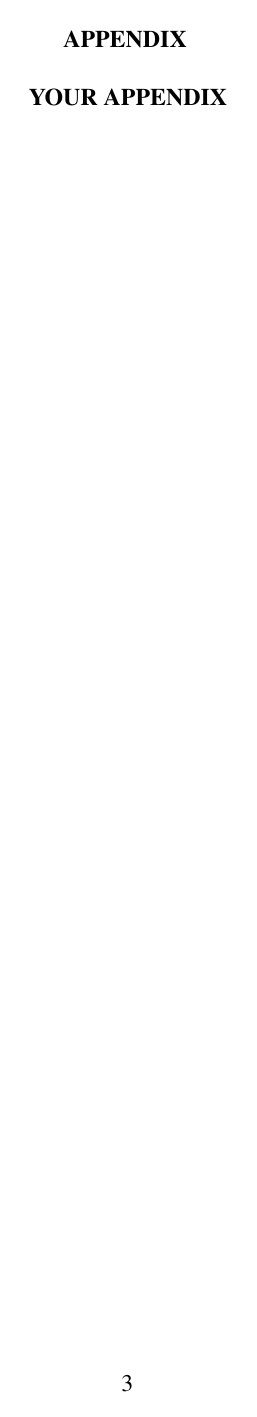
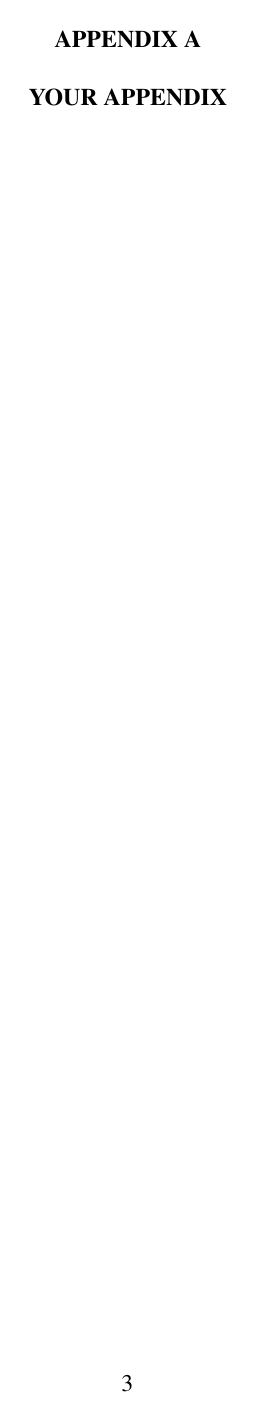
Before and after one commit to amunn/msu-thesis, a LaTeX thesis (samples/MSU-thesis-template.tex, which reads msu-thesis.cls): page 10 of 11. Compiled offline with pdfLaTeX.

Commit message:
Major update to v3.0. Support for per-chapter appendices and bibliographies; added automatic spacing for natbib and biblatex bibliographies

```diff
--- a/msu-thesis.cls
+++ b/msu-thesis.cls
@@ -151,17 +151,23 @@
 %						  Added warning when public abstract is used.
 %						  Minor changes to the documentation
 %						  Removed unified.bst from distribution; replaced with apalike in the test file.
+% Version 3.0  2021/06/10 Full support for per-chapter appendices and bibliographies.
+% 						  Added global chapter counter for proper hyperrefs to appendices
+%						  Added a formatting hook for appendix numbering. We'll see how this works in practice.
+%						  Added spacing hooks for bibliographies to make users' lives a little easier
 %
 % Report bugs/problems/questions to <amunn@msu.edu>
 %
-\def\msu@version{2.9c}
-\def\msu@date{2021/05/07}
+\def\msu@version{3.0}
+\def\msu@date{2021/06/10}
 \NeedsTeXFormat{LaTeX2e}
 \ProvidesClass{msu-thesis}[\msu@date\space  Michigan State University Thesis Class version \msu@version]
 \newif\ifmsu@dissertation\msu@dissertationtrue % added v2.7 boolean for \msu@thesistype
-\newif\ifmsu@chapterbib\msu@chapterbibfalse
+\newif\ifmsu@chapterbib\msu@chapterbibfalse % added v3.0
 \def\msu@bibtype{BIB}
-\newif\ifmsu@chapterapp\msu@chapterappfalse
+\newif\ifmsu@chapterapp\msu@chapterappfalse % added v3.0
+\def\msu@apptype{APP}
+\newcommand*\msuappendixnumformat{\Alph{chapter}}
 \newif\ifmsu@lscape\msu@lscapefalse
 \newif\ifmsu@stupidtoc\msu@stupidtocfalse
 \newif\ifmsu@mixedtoc\msu@mixedtocfalse
@@ -191,8 +197,10 @@
 \DeclareOption{boldtoc}{\msu@stupidtoctrue\msu@plaintocfalse\msu@mixedtocfalse}
 \DeclareOption{plaintoc}{\msu@plaintoctrue\msu@stupidtocfalse\msu@mixedtocfalse}
 \DeclareOption{mixedtoc}{\msu@mixedtoctrue\msu@stupidtocfalse\msu@plaintocfalse}
-\DeclareOption{chapterbib}{\def\msu@bibtype{CHAPBIB}}
-\DeclareOption{12pt}{\def\msu@sizeoption{12pt}} % added v 2.9
+\DeclareOption{chapterbib}{\def\msu@bibtype{CHAPBIB}} % per-chapter bibliographies added v3.0
+\DeclareOption{chapterapp}{\def\msu@apptype{CHAPAPP}
+	\renewcommand\msuappendixnumformat{\the@ppsavesec\Alph{chapter}}} % per-chapter appendices added v3.0
+\DeclareOption{12pt}{\def\msu@sizeoption{12pt}} % added v2.9
 \DeclareOption{11pt}{\def\msu@sizeoption{11pt}}
 \DeclareOption{10pt}{\def\msu@sizeoption{10pt}}
 \ExecuteOptions{PhD,12pt}
@@ -205,12 +213,12 @@
 \ifx\e@alloc\@undefined
    \RequirePackage{etex}
 \fi
+\RequirePackage{etoolbox}
 % set up landscape page numbering
 % make a boolean for selecting pagestyle properly if \chapter appears in a landscape environment
 \newif\ifmsu@lscapemode\msu@lscapemodefalse
 \ifmsu@lscape
   \RequirePackage{pdflscape} % this will cause physical pages to be rotated in the PDF
-  \RequirePackage{etoolbox}
   \AtBeginEnvironment{landscape}{\msu@lscapemodetrue} % to get chapter pagestyle correct
   \RequirePackage{tikz}
 % adjust \msu@landscapeyshift to meet the thesis office requirements
@@ -243,6 +251,9 @@
 \newcommand*{\msu@titleintro}{A~} % this is the beginning to the title page phrase
 \newcommand*{\msu@fieldseparator}{\textendash} % this is between the degree name and field of study
 
+\newcounter{msu@hchap} % global counter for chapters used by hyperref
+
+
 % make title 2in from top of page
 % This value is crazy because the grad school doesn’t know how to measure
 \setlength{\droptitle}{.25in} % changed again due to topskip removal 12/13/17
@@ -273,6 +285,8 @@
 \renewcommand{\parttitlefont}{\SingleSpacing\bfseries}
 \renewcommand{\printpartname}{\partnamefont{\MakeUppercase{\partname}}}
 \renewcommand{\printparttitle}[1]{\parttitlefont \MakeUppercase#1}
+% Set epigraph fonts to \normalsize
+\renewcommand{\epigraphsize}{\normalsize} % added 2/26/21
 
 
 % set up the section styles
@@ -315,18 +329,51 @@
 \fi
 
 %
-% This code from http://tex.stackexchange.com/q/232121/
+% This code technique from http://tex.stackexchange.com/q/232121/
 % Makes appendices formatted as sections not chapters in the TOC
 % This is due to MSU idiocy, and also will make the appendix name
 % upper case (because of MSU case matching requirements in TOC/chap)
 % So the appendices are chapters in the document but formatted as
-% sections in the TOC.  Code needs to be changed back for the bibliography
+% sections in the TOC.  Code needs to be changed back for subsequent chapters.
+% This also accounts for the bizarre formatting of per-chapter appendices and
+% bibliographies which look like chapters except for the spacing in the TOC
+%
+% This allows for a uniform user interface for both end of document
+% and per chapter appendices.
+
+% This code leaves the spacing alone
 \cftinsertcode{APP}{
-  \setlength\cftchapterindent{\cftsectionindent}
+  \renewcommand\cftsectionfont{\msu@tocfont} % fixed 12/13/17
+  \renewcommand\cftchapterpagefont{\msu@tocfont}
+%  \renewcommand*{\cftappendixname}{APPENDIX\space}
+}
+% This code removes the before chapter spaces for in-chapter apps
+\cftinsertcode{CHAPAPP}{
   \setlength\cftbeforechapterskip{0pt}
   \renewcommand\cftsectionfont{\msu@tocfont} % fixed 12/13/17
   \renewcommand\cftchapterpagefont{\msu@tocfont}
   \renewcommand*{\cftappendixname}{APPENDIX\space}
+}
+
+% This code adds extra space in the TOC margin for the APPENDIX name, and
+% makes the appendices formatted like sections even though they are
+% chapters in the source
+
+\newlength\apptoclen
+\settowidth{\apptoclen}{APPENDIX M}
+\cftinsertcode{APPENDICES}{
+  \setlength\cftchapterindent{\cftsectionindent}
+  \setlength\cftsectionnumwidth{\apptoclen} % add the extra space
+  \setlength\cftbeforechapterskip{0pt}
+  \renewcommand\cftsectionfont{\msu@tocfont} % fixed 12/13/17
+  \renewcommand\cftchapterpagefont{\msu@tocfont}
+  \renewcommand*{\cftappendixname}{APPENDIX\space}
+}
+
+% This code resets the TOC back to normal section spacing if appendices have been used
+
+\cftinsertcode{CHAPAPPR}{
+\cftsetindents{section}{1.5em}{2.3em}
 }
 % This code resets the changes made in the APP code back to normal
 % so that the bibliography will appear correctly in the TOC
@@ -336,6 +383,14 @@
   \renewcommand\cftchapterfont{\msu@chapfont}
   \renewcommand\cftchapterpagefont{\msu@chapfont}
 }
+
+\cftinsertcode{CHAPBIB}{
+  \setlength\cftchapterindent{0em}
+  \setlength\cftbeforechapterskip{0pt}
+  \renewcommand\cftsectionfont{\msu@tocfont} % fixed 12/13/17
+  \renewcommand\cftchapterpagefont{\msu@tocfont}
+}
+
 
 % Set up all the font styles for the TOC
 \renewcommand*{\cftchapterfont}{\msu@chapfont}
@@ -360,6 +415,7 @@
 
 % Added to make sure that chapters within landscape mode have correct pagestyle
 \renewcommand\chapter{%
+  \refstepcounter{msu@hchap}
   \ifartopt\par\@nameuse{chapterblock}\else
 	\clearforchapter
      \ifmsu@lscapemode
@@ -422,7 +478,7 @@
 \newcounter{msu@pubabspages}
 \newcommand{\publicabstractname}{\abstractname}
 \newenvironment{publicabstract}{%
-   \ClassWarning{msu-thesis}{You have provided a public abstract. Please make sure you ALSO have a regular abstract!}
+   \ClassWarningNoLine{msu-thesis}{You have provided a public abstract. Please make sure you ALSO have a regular abstract!}
    \setcounter{msu@pubabspages}{\value{page}}
    \setlength{\afterchapskip}{\onelineskip} % changed 2020/12/14 again removed manual spacing from 2016
    \chapter*{\publicabstractname}
@@ -492,35 +544,67 @@
 % Also, since the Grad School doesn't allow a single appendix to have a letter name
 % we remove it for the title, but not for the section headings.
 % Redefining \@apppage as well to get the spacing right 2016/06/08
+% Modified 2021/06/10 to deal with both in-chapter and end of document appendices
 %
 \newcommand{\msu@apppage}{%
   \@setuppart
+  \cftinserthook{toc}{\msu@apptype} % extra space or not added 2021/06/10
   \mempreaddapppagetotochook
   \addappheadtotoc
   \mempostaddapppagetotochook
   \partmark{\appendixpagename}%
   \memapppageinfo{\appendixpagename}%
+  \cftinserthook{toc}{APPENDICES} % reset for subappendices added 2021/06/10
   {\centering
    \interlinepenalty \@M
    \normalfont
    \printparttitle{\appendixpagename}\par}%
+   \cftinserthook{toc}{CHAPAPPR} % reset added 2021/06/10
   \@endpart}
 
-\let\orig@appendix\appendix
-\let\orig@appendices\appendices
-\renewcommand*{\appendix}{
-	\renewcommand\appendixpagename{Appendix}
-	\renewcommand\appendixtocname{Appendix}
-	\msu@apppage
-	\settocdepth{part}
-	\orig@appendix
-	\renewcommand\thechapter{}
-	\renewcommand\thesection{A.\arabic{section}}}
-\renewcommand*{\appendices}{
-	\msu@apppage
-	\cftinserthook{toc}{APP}
-	\settocdepth{chapter}
-	\orig@appendices}
+%
+% Code for appendix/appendices
+% Because the thesis office wants chapter appendices to look like chapters
+% we make the same code work for per-chapter or global appendices
+%
+% Instead of using \appendix we create an {appendix} environment for a single
+% appendix. This allows the same code to be used for both global and per chapter
+% appendices.
+%
+\renewenvironment{appendix}%
+  {\renewcommand{\appendixname}{Appendix}
+   \renewcommand{\appendixtocname}{Appendix}
+   \renewcommand{\appendixpagename}{Appendix}
+   \msu@apppage\settocdepth{part}\@resets@pp\anappendixtrue}%
+  {\@ppsaveapp\@pprestoresec\anappendixfalse}
+
+\renewenvironment{appendices}%
+  {\msu@apppage\settocdepth{chapter}\@resets@pp\anappendixtrue}%
+  {\@ppsaveapp\@pprestoresec\anappendixfalse}
+
+% The default numbering that memoir assumes is for appendices
+% is sequential throughout the document; here we adopt
+% a slightly saner version where if there are per-chapter appendices
+% we prefix the chapter number to the appendix
+% Since the thesis office might complain about this, we provide the format
+% hook, defined in the chapterapp package option.
+%
+
+\renewcommand{\@resets@pp}{%
+  \par
+  \@ppsavesec
+  \setcounter{section}{0}%
+  \setcounter{chapter}{0}%
+  \renewcommand\@chapapp{\appendixname}%
+  \renewcommand\thechapter{\msuappendixnumformat}%
+  \restoreapp
+  }
+
+
+% Don't save the appendix counters even for per-chapter appendices
+
+\let\restoreapp\relax
+
 
 % make the bibliography page
 % new version modelled after memoir code for appendix page
@@ -528,7 +612,7 @@
 \newcommand\msu@bibpage{%
   \let\bibtocname\bibname % moved inside this page to beat apacite
   \let\bibpagename\bibname
-  \cftinserthook{toc}{BIB}
+  \cftinserthook{toc}{\msu@bibtype}
   \settocdepth{subsubsection} % changed v2.7 to allow for chapter bibs
   \@setuppart
   \msu@preaddbibpagetotochook
@@ -540,14 +624,21 @@
    \interlinepenalty \@M
    \normalfont
    \printparttitle{\bibpagename}\par}%
-  \@endpart}
+  \@endpart
+   \cftinserthook{toc}{BIB}}
+
 \newcommand\msu@preaddbibpagetotochook{}
 \newcommand\msu@postaddbibpagetotochook{}
 \newcommand{\msu@bibpageinfo}[1]{}
 \renewcommand{\prebibhook}{\vspace{\cftparskip}} % add extra space before entries to match ToC etc. 6/15/17
 
 \newcommand\msu@addbibheadtotoc{%
-  \phantomsection\addcontentsline{toc}{chapter}{\bibtocname}}
+    \ifmsu@chapterbib
+        \phantomsection\addcontentsline{toc}{section}{\bibtocname}
+    \else
+    	\phantomsection\addcontentsline{toc}{chapter}{\bibtocname}
+	\fi
+	}
 % Since the bibliography page is the TOC entry we remove the bib in the TOC
 % when it's introduced
 \nobibintoc
@@ -555,18 +646,27 @@
 % This should also work for biblatex even though memoir doesn't check for it
 
 \newcommand*{\makebibliographypage}{\msu@bibpage}
-\let\makebibliographycover\makebibliographypage
+%\let\makebibliographycover\makebibliographypage No longer needed for compatibility
+
+% Informational warnings
+%
+\AtEndDocument{%
+\ifmsu@dissertation\else\ClassWarningNoLine{msu-thesis}{Masters theses MUST have chapters to be formatted correctly!}\fi
+}
 % Do some stuff at begin document:
 \AtBeginDocument{%
 \let\msucaptiondelim\@contdelim
 % Moved to AtBeginDocument to override apacite
 \@ifpackageloaded{apacite}{\@tocbibfalse}{} % added 6/22/17
+% Make bibliography spacing more automatic for biblatex and natbib users 2021/06/10
+% This should cover most cases. Otherwise just set single spacing
+\@ifpackageloaded{biblatex}
+	{\renewcommand{\bibsetup}{\SingleSpacing\setlength{\bibitemsep}{\baselineskip}}} % biblatex
+	{\@ifpackageloaded{natbib}
+		{\AtBeginEnvironment{thebibliography}{\SingleSpacing\setlength{\bibsep}{\baselineskip}}} % natbib
+		{\AtBeginEnvironment{thebibliography}{\SingleSpacing}}} % any other bib package
 %\topskip=0pt % setting this because the Grad School doesn’t know how to measure -changed back 6/15/17
 \checkandfixthelayout
-
-% Set epigraph fonts to \normalsize
-\renewcommand{\epigraphsize}{\normalsize} % added 2/26/21
-
 %
 % set up subscript sizes so that 10 pt is the smallest
 % (MSU Requirement)
@@ -581,15 +681,18 @@
 % Thanks to Florent Chervet for the code.
 % Added hypersetup to remove borders around links 5/9/16
 \@ifpackageloaded{hyperref}%
-{\hypersetup{pdfborder= 0 0 0}\msu@hyperloadedtrue
+{\hypersetup{pdfborder= 0 0 0}
+\msu@hyperloadedtrue
 	\def\MakeLinkUppercase \hyper@linkstart #1#2#3\hyper@linkend
           {\hyper@linkstart {#1}{#2}{\MakeUppercase{#3}}\hyper@linkend }
 \pdfstringdefDisableCommands{\let\MakeUppercase \@firstofone }
 \renewcommand*{\l@chapter}[2]{%
    \l@chapapp{\MakeLinkUppercase #1}{#2}{\cftchaptername}} % Format chapter names
 \renewcommand*{\l@appendix}[2]{%
-  \l@chapapp{\MakeLinkUppercase #1}{#2}{\cftappendixname}}} % Format appendix names (changed 13/12/17)
-% if no hyperref
+  \l@chapapp{\MakeLinkUppercase #1}{#2}{\cftappendixname}} % Format appendix names (changed 13/12/17)
+\apptocmd{\@resets@pp}{\gdef\theHchapter{\Alph{msu@hchap}}}{}{} % get hypertargets in appendices right (added v3.0)
+}
+  % if no hyperref
 {\relax}
 }
 \endinput
```
Also changed, not shown: samples/MSU-thesis-testfile.tex (+6 -2 lines), samples/MSU-thesis-template.pdf (deleted), samples/MSU-thesis-testfile.pdf, msu-thesis.cls (5 more changed lines).
